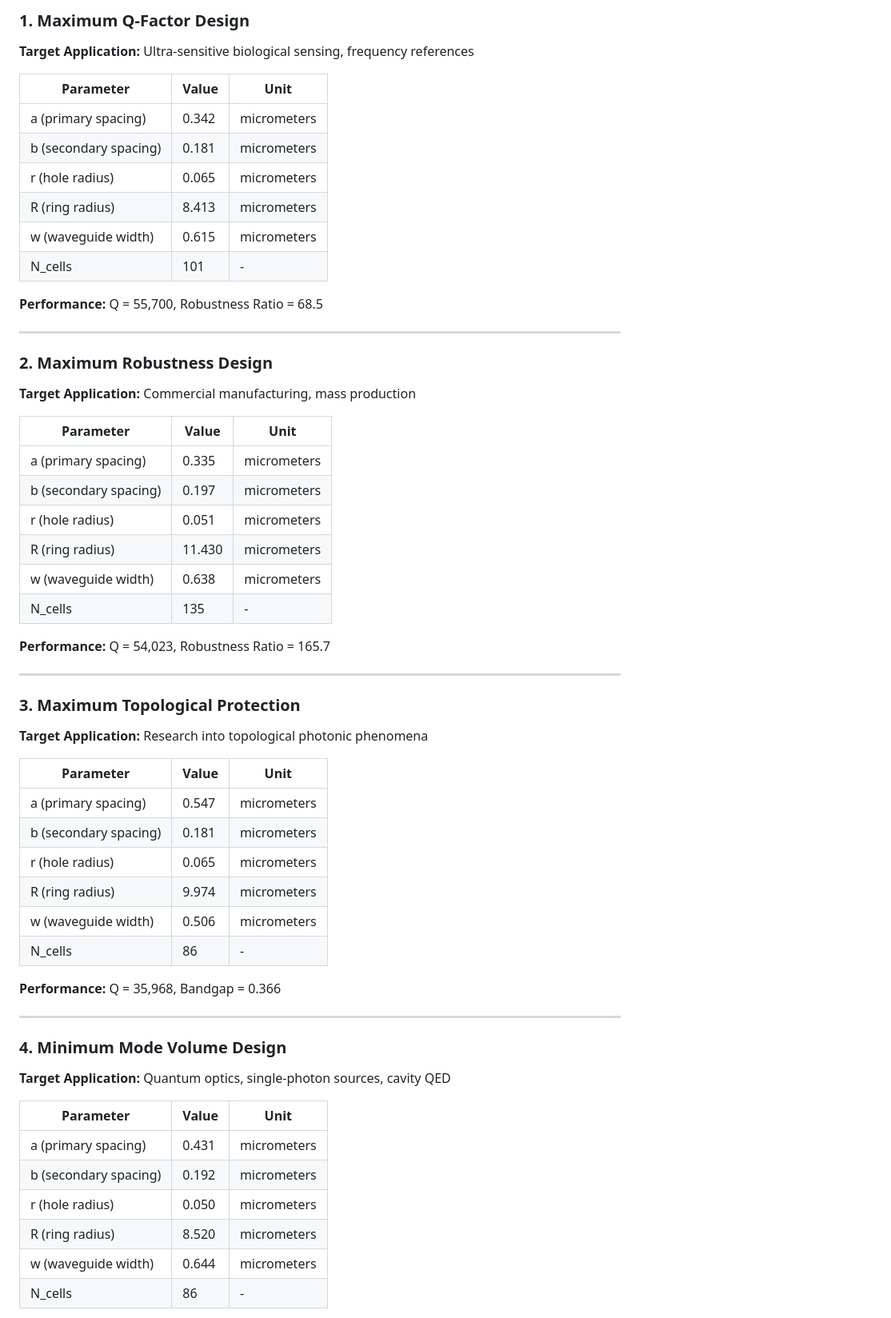
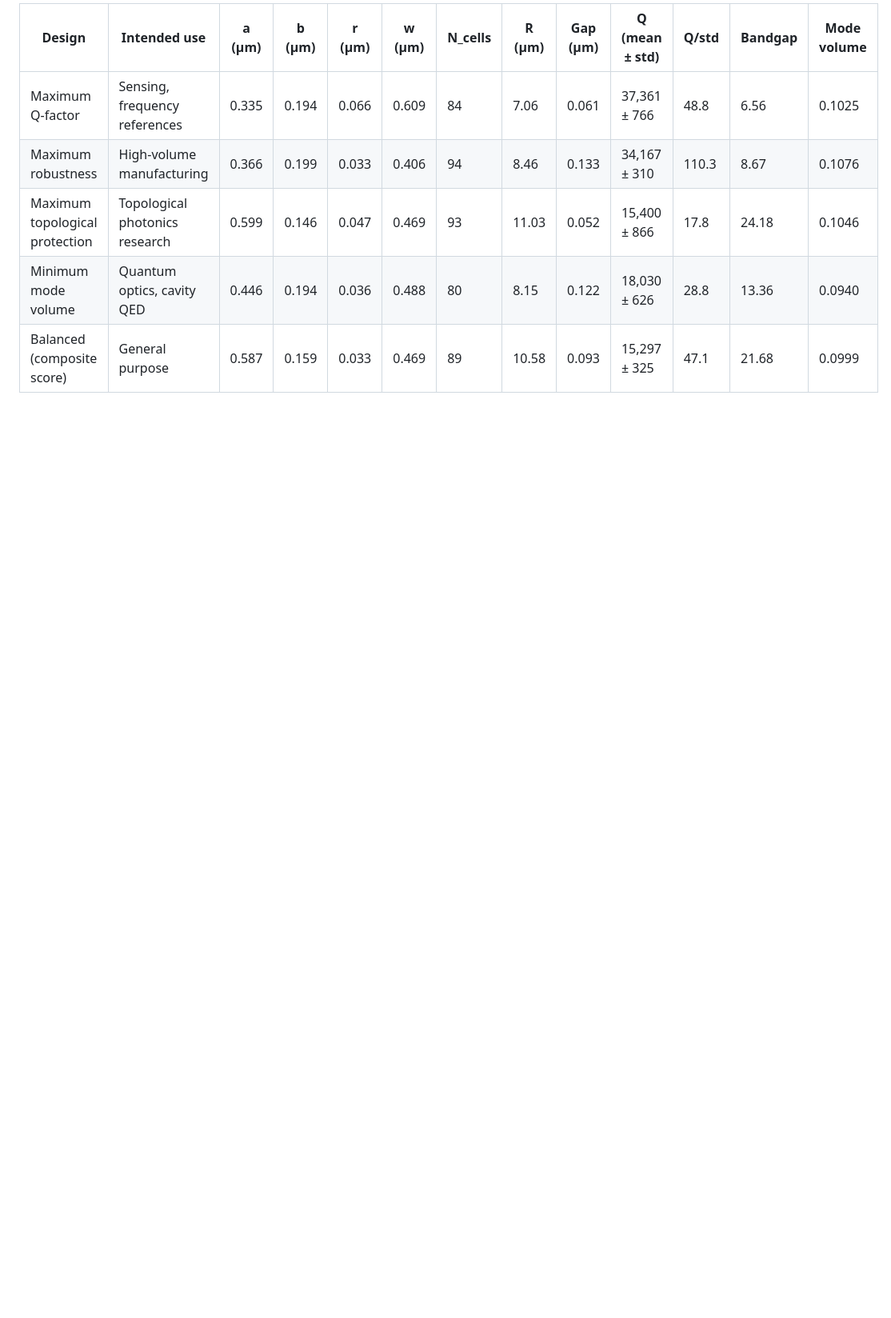
Before and after one commit to Sakeeb91/topological-photonic-crystal-optimizer, a Markdown page: docs/OPTIMIZATION_REPORT.md, the part around one of its changes. Shown at 80% size. Rendered like a GitHub page; blank space fills up the shorter version.

```diff
--- a/docs/OPTIMIZATION_REPORT.md
+++ b/docs/OPTIMIZATION_REPORT.md
@@ -163,65 +165,9 @@ Based on the Pareto-optimal solutions, the following designs are recommended for
 
-### 1. Maximum Q-Factor Design
+| Design | Intended use | a (µm) | b (µm) | r (µm) | w (µm) | N_cells | R (µm) | Gap (µm) | Q (mean ± std) | Q/std | Bandgap | Mode volume |
+|---|---|---|---|---|---|---|---|---|---|---|---|---|
+| Maximum Q-factor | Sensing, frequency references | 0.335 | 0.194 | 0.066 | 0.609 | 84 | 7.06 | 0.061 | 37,361 ± 766 | 48.8 | 6.56 | 0.1025 |
+| Maximum robustness | High-volume manufacturing | 0.366 | 0.199 | 0.033 | 0.406 | 94 | 8.46 | 0.133 | 34,167 ± 310 | 110.3 | 8.67 | 0.1076 |
+| Maximum topological protection | Topological photonics research | 0.599 | 0.146 | 0.047 | 0.469 | 93 | 11.03 | 0.052 | 15,400 ± 866 | 17.8 | 24.18 | 0.1046 |
+| Minimum mode volume | Quantum optics, cavity QED | 0.446 | 0.194 | 0.036 | 0.488 | 80 | 8.15 | 0.122 | 18,030 ± 626 | 28.8 | 13.36 | 0.0940 |
+| Balanced (composite score) | General purpose | 0.587 | 0.159 | 0.033 | 0.469 | 89 | 10.58 | 0.093 | 15,297 ± 325 | 47.1 | 21.68 | 0.0999 |
 
-**Target Application:** Ultra-sensitive biological sensing, frequency references
-
-| Parameter | Value | Unit |
-|-----------|-------|------|
-| a (primary spacing) | 0.342 | micrometers |
-| b (secondary spacing) | 0.181 | micrometers |
-| r (hole radius) | 0.065 | micrometers |
-| R (ring radius) | 8.413 | micrometers |
-| w (waveguide width) | 0.615 | micrometers |
-| N_cells | 101 | - |
-
-**Performance:** Q = 55,700, Robustness Ratio = 68.5
-
----
-
-### 2. Maximum Robustness Design
-
-**Target Application:** Commercial manufacturing, mass production
-
-| Parameter | Value | Unit |
-|-----------|-------|------|
-| a (primary spacing) | 0.335 | micrometers |
-| b (secondary spacing) | 0.197 | micrometers |
-| r (hole radius) | 0.051 | micrometers |
-| R (ring radius) | 11.430 | micrometers |
-| w (waveguide width) | 0.638 | micrometers |
-| N_cells | 135 | - |
-
-**Performance:** Q = 54,023, Robustness Ratio = 165.7
-
----
-
-### 3. Maximum Topological Protection
-
-**Target Application:** Research into topological photonic phenomena
-
-| Parameter | Value | Unit |
-|-----------|-------|------|
-| a (primary spacing) | 0.547 | micrometers |
-| b (secondary spacing) | 0.181 | micrometers |
-| r (hole radius) | 0.065 | micrometers |
-| R (ring radius) | 9.974 | micrometers |
-| w (waveguide width) | 0.506 | micrometers |
-| N_cells | 86 | - |
-
-**Performance:** Q = 35,968, Bandgap = 0.366
-
----
-
-### 4. Minimum Mode Volume Design
-
-**Target Application:** Quantum optics, single-photon sources, cavity QED
-
-| Parameter | Value | Unit |
-|-----------|-------|------|
-| a (primary spacing) | 0.431 | micrometers |
-| b (secondary spacing) | 0.192 | micrometers |
-| r (hole radius) | 0.050 | micrometers |
-| R (ring radius) | 8.520 | micrometers |
-| w (waveguide width) | 0.644 | micrometers |
-| N_cells | 86 | - |
-
```
Also changed, not shown: other parts of docs/OPTIMIZATION_REPORT.md (+108 -120 lines), docs/images/best_design_geometry.png, docs/images/optimization_plots.png, 1 other file.
